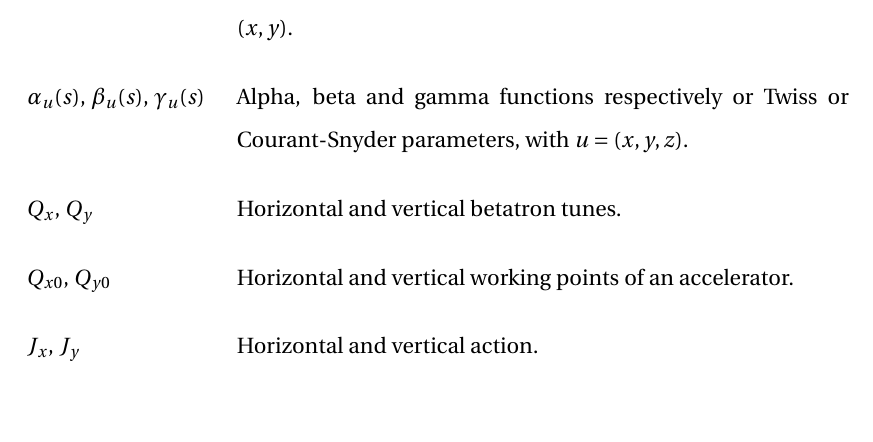
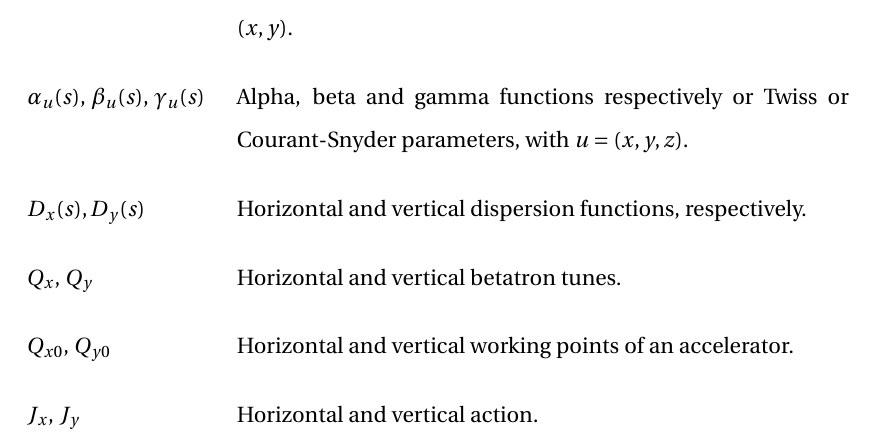
Before and after one commit to natriant/PhD_thesis, a LaTeX thesis (main.tex, which reads symbols.tex): part of page 31 of 277, cut so that both start at the same text, the shorter picture padded with empty space. Compiled offline with pdfLaTeX.

Commit message:
update symvols

```diff
--- a/symbols.tex
+++ b/symbols.tex
@@ -25,45 +25,4 @@
 \nomenclature[25]{$\psi_u(s)$}{Phase advance from the start of the ring, $s_0$, where $u=(x,y)$.}
 \nomenclature[26]{$\Delta \psi_u$}{Phase advance between two locations along the ring, with $u=(x,y)$.}
 \nomenclature[27]{$\alpha_u(s)$, $\beta_u(s)$, $\gamma_u(s)$}{Alpha, beta and gamma functions respectively or Twiss or Courant-Snyder parameters, with $u=(x,y,z)$.}
-\nomenclature[28]{$Q_x$, $Q_y$}{Horizontal and vertical betatron tunes.}
-\nomenclature[29]{$Q_{x0}$, $Q_{y0}$}{Horizontal and vertical working points of an accelerator.}
-\nomenclature[30]{$J_x$, $J_y$}{Horizontal and vertical action.}
-\nomenclature[31]{$u_N$, $u^\prime_N$}{Normalised transverse co-ordinates, with $u=(x,y)$.}
-\nomenclature[32]{$\epsilon^{\mathrm{geom}}_x$, $\epsilon^{\mathrm{geom}}_y$}{Horizontal and vertical geometric emittance of the beam.}
-\nomenclature[33]{$\epsilon_x$, $\epsilon_y$}{Horizontal and vertical normalised emittance of the beam.}
-\nomenclature[34]{$D_x$, $D_y$}{Horizontal and vertical dispersion functions.}
-\nomenclature[35]{$Q_x^{(n)}$, $Q_y^{(n)}$}{Horizontal and vertical chromaticity of nth order.}
-\nomenclature[36]{$Q_x^{\prime}$, $Q_x^{\prime \prime}$}{Horizontal chromaticity first and second order respectively.}
-\nomenclature[37]{$Q_y^{\prime}$, $Q_y^{\prime \prime}$}{Vertical chromaticity first and second order respectively.}
-\nomenclature[38]{$\alpha_{xx}$, $\alpha_{yy}$, $\alpha_{xy}$}{Horizontal, vertical and cross-term detuning coefficients respectively in units of [1/m].}
-\nomenclature[39]{$T_\mathrm{rev}$}{Revolution period of an accelerator.}
-\nomenclature[40]{$\phi_\mathrm{RF}$}{The phase of the main RF system of an accelerator.}
-\nomenclature[41]{$\omega_\mathrm{RF}$}{The angular frequency of the main RF system of an accelerator.}
-\nomenclature[42]{$h$}{Harmonic number.}
-\nomenclature[43]{$\phi_s$}{The phase of the synchronous particle.}
-\nomenclature[44]{$V_\mathrm{RF}$, $f_\mathrm{RF}$}{Voltage and frequency of the main RF system of an accelerator.}
-\nomenclature[45]{$\alpha_p$}{Momentum compaction factor.}
-\nomenclature[46]{$\eta_p$}{Phase slip factor.}
-\nomenclature[47]{$\gamma_\mathrm{tr}$}{Transition energy.}
-\nomenclature[48]{$Q_s$, $\omega_s$}{Synchrotron tune and angular synchrotron frequency respectively.}
-\nomenclature[49]{$W^\mathrm{const}_x(z)$, $W^\mathrm{const}_y(z)$}{Horizontal and vertical constant wake functions.}
-\nomenclature[50]{$W^\mathrm{dip}_x(z)$, $W^\mathrm{dip}_y(z)$}{Horizontal and vertical dipolar wake functions.}
-\nomenclature[50]{$W^\mathrm{quad}_x(z)$, $W^\mathrm{quad}_y(z)$}{Horizontal and vertical quadrupolar wake functions.}
-\nomenclature[51]{$Z_x(\omega)$, $Z_y(\omega)$}{Horizontal and vertical impedance.}
-\nomenclature[52]{$\Delta \Omega_u ^{(l)} $}{Horizontal and vertical complex coherent frequency shift of headtail mode $l$, with $u=(x,y)$.}
-\nomenclature[53]{$i$}{Imaginary unit.}
-\nomenclature[54]{$V_\mathrm{0, CC}$}{Peak amplitude of the Crab Cavity voltage.}
-\nomenclature[55]{$f_\mathrm{CC}$}{Frequency of the Crab Cavity.}
-\nomenclature[56]{$\phi_\mathrm{CC}$}{Phase of the Crab Cavity.}
-\nomenclature[57]{$\beta_{u, \mathrm{CC}}$, $\alpha_{u, \mathrm{CC}}$, $D_{u, \mathrm{CC}}$}{Transverse beta and alpha and dispersion functions at the location of Crab Cavity, with $u=(x,y)$.}
-\nomenclature[58]{$\Delta A$}{Relative devitation from the nominal amplitude of the signal or amplitude noise (no units).}
-\nomenclature[59]{$\Delta \phi$}{Devitation from the nominal phase of the signal or phase noise in units of [$\mathrm{rad^2}$].}
-\nomenclature[60]{$S_\theta$}{Power spectral density of dipole noise in units of [$\mathrm{rad^2/Hz}$].}
-\nomenclature[61]{$S_{\Delta A}$, $S_{\Delta \phi}$ }{Power spectral density of amplitude and phase noise signal in units of [1/Hz] and [$\mathrm{rad^2/Hz}$], respectively.}
-\nomenclature[62]{$I_n(x)$}{Modified Bessel function of the first kind.}
-\nomenclature[63]{$\Gamma$}{Gamma function.}
-\nomenclature[64]{$N_\mathrm{mp}$}{Number of macroparticles used in PyHEADTAIL or Sixtracklib simulations.}
-\nomenclature[65]{$N_\mathrm{turns}$}{Number of turns used in PyHEADTAIL or Sixtracklib simulations.}
-\nomenclature[66]{$q_x, q_y, q_s$}{Decimal part of the horizontal betatron tune, vertical betatron tune and synchrotron tune, respectively.}
-\nomenclature[67]{$\sigma^2_\theta, \sigma^2_{\Delta A}, \sigma^2_{\Delta \phi}$}{Total power of dipole, Crab Cavity RF phase, and amplitude noise respectively.}
-\nomenclature[68]{$C_{\Delta A}, C_{\Delta \phi}$}{Correction terms to account for the dependence of the amplitude and phase noise induced emittance growth predicted from the Mastoridis--Baudrenghien model on the bunch length.}
+\nomenclature[28]{$D_x(s), D_y(s)$}{Horizontal and vertical dispersion functions, respectively.}
@@ -69,0 +35 @@
+\nomenclature[35]{$D_x$, $D_y$}{Horizontal and vertical dispersion functions.}
@@ -69,0 +40,9 @@
+\nomenclature[40]{$T_\mathrm{rev}$}{Revolution period of an accelerator.}
+\nomenclature[41]{$\phi_\mathrm{RF}$}{The phase of the main RF system of an accelerator.}
+\nomenclature[42]{$\omega_\mathrm{RF}$}{The angular frequency of the main RF system of an accelerator.}
+\nomenclature[43]{$h$}{Harmonic number.}
+\nomenclature[44]{$\phi_s$}{The phase of the synchronous particle.}
+\nomenclature[45]{$V_\mathrm{RF}$, $f_\mathrm{RF}$}{Voltage and frequency of the main RF system of an accelerator.}
+\nomenclature[46]{$\alpha_p$}{Momentum compaction factor.}
+\nomenclature[47]{$\eta_p$}{Phase slip factor.}
+\nomenclature[48]{$\gamma_\mathrm{tr}$}{Transition energy.}
@@ -69,0 +55,7 @@
+\nomenclature[55]{$i$}{Imaginary unit.}
+\nomenclature[56]{$V_\mathrm{0, CC}$}{Peak amplitude of the Crab Cavity voltage.}
+\nomenclature[57]{$f_\mathrm{CC}$}{Frequency of the Crab Cavity.}
+\nomenclature[58]{$\phi_\mathrm{CC}$}{Phase of the Crab Cavity.}
+\nomenclature[59]{$\beta_{u, \mathrm{CC}}$, $\alpha_{u, \mathrm{CC}}$, $D_{u, \mathrm{CC}}$}{Transverse beta and alpha and dispersion functions at the location of Crab Cavity, with $u=(x,y)$.}
+\nomenclature[60]{$\Delta A$}{Relative devitation from the nominal amplitude of the signal or amplitude noise (no units).}
+\nomenclature[61]{$\Delta \phi$}{Devitation from the nominal phase of the signal or phase noise in units of [$\mathrm{rad^2}$].}
@@ -69,0 +65,3 @@
+\nomenclature[65]{$\Gamma$}{Gamma function.}
+\nomenclature[66]{$N_\mathrm{mp}$}{Number of macroparticles used in PyHEADTAIL or Sixtracklib simulations.}
+\nomenclature[67]{$N_\mathrm{turns}$}{Number of turns used in PyHEADTAIL or Sixtracklib simulations.}
```
Also changed, not shown: symbols.tex (22 more changed lines).
